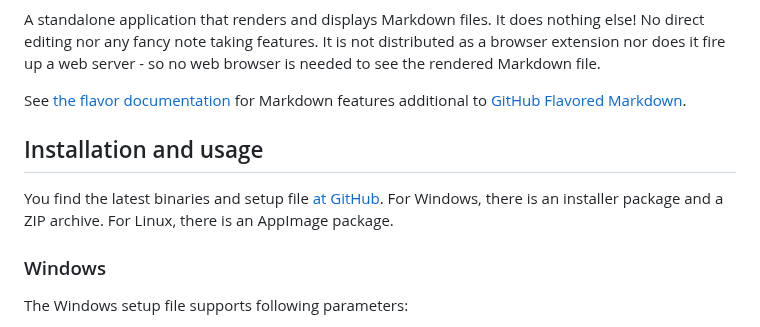
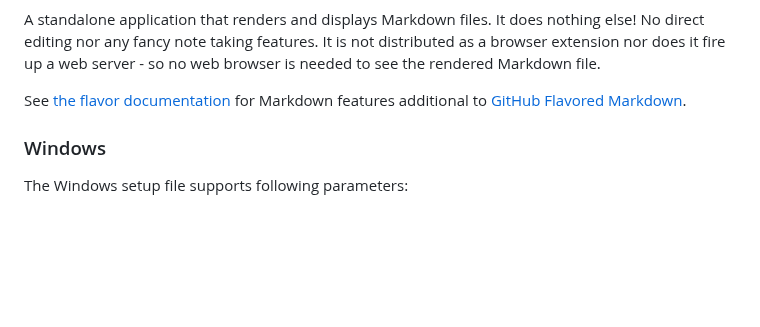
Before and after one commit to luxuereal/md_viewer_electron, a Markdown page: README.md, the part around the change. GitHub-like rendering; blank space fills up the shorter version.

```diff
--- a/README.md
+++ b/README.md
@@ -7,10 +7,6 @@
 A standalone application that renders and displays Markdown files. It does nothing else! No direct editing nor any fancy note taking features. It is not distributed as a browser extension nor does it fire up a web server - so no web browser is needed to see the rendered Markdown file.
 
 See [the flavor documentation](doc/flavor.md) for Markdown features additional to [GitHub Flavored Markdown](https://docs.github.com/en/get-started/writing-on-github/getting-started-with-writing-and-formatting-on-github/quickstart-for-writing-on-github).
-
-## Installation and usage
-
-You find the latest binaries and setup file [at GitHub](https://github.com/c3er/mdview/releases/latest). For Windows, there is an installer package and a ZIP archive. For Linux, there is an AppImage package.
 
 ### Windows
 
```
